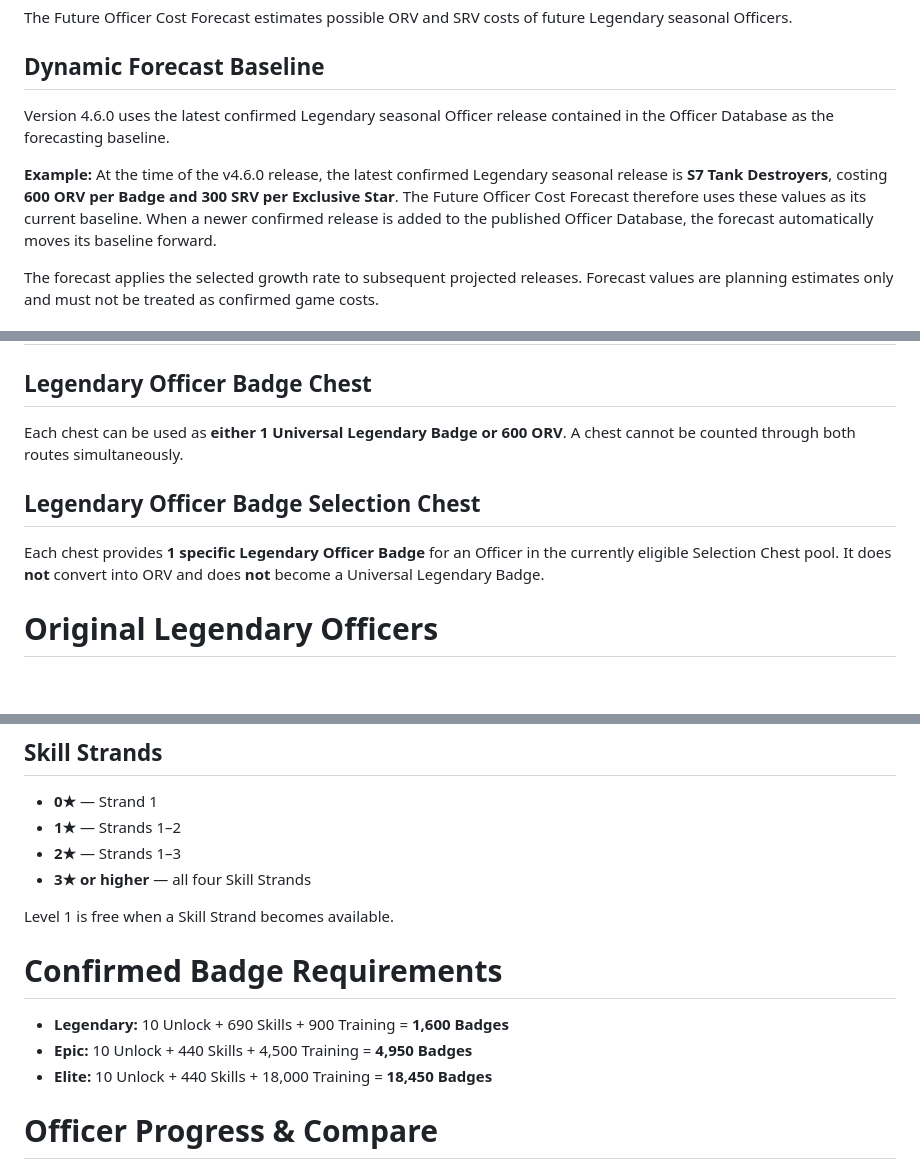
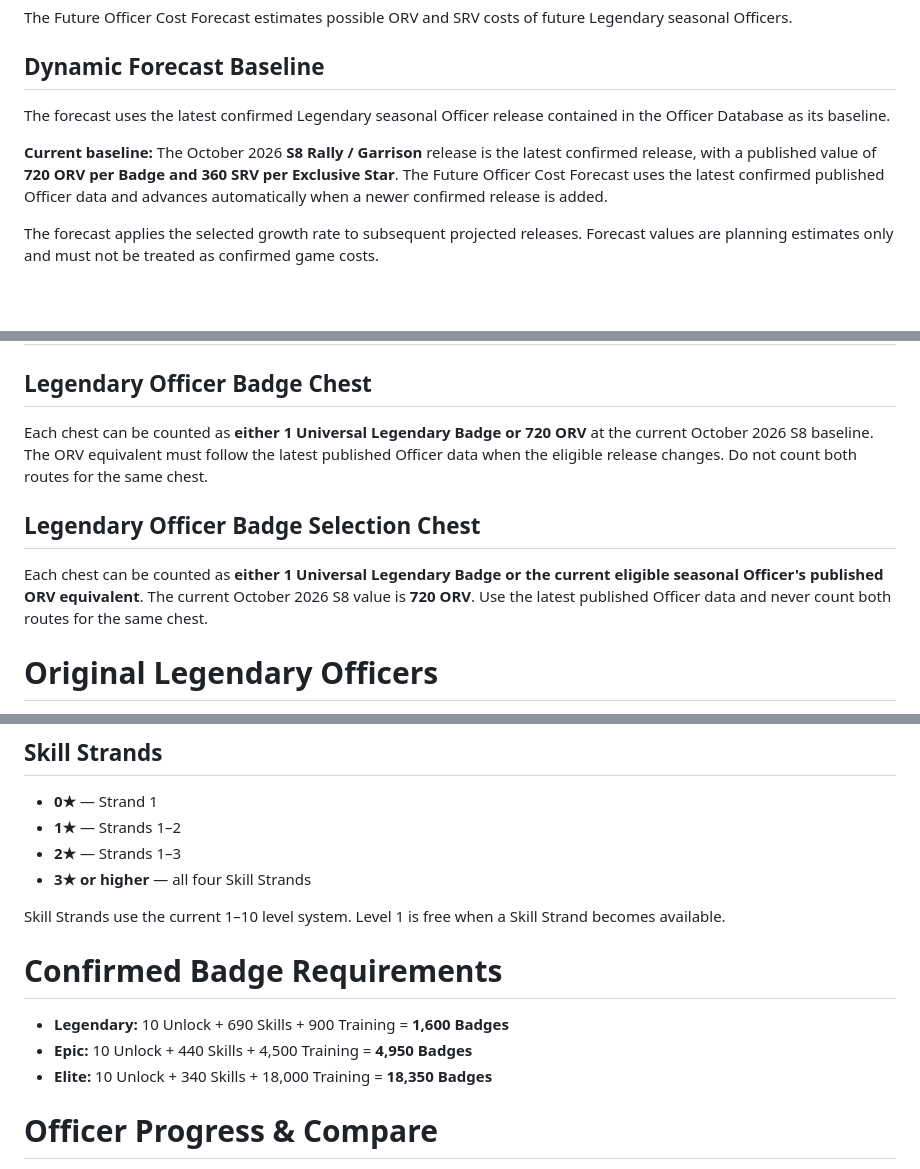
Before and after one commit to rogerangliss-byte/KoW-Companion, a Markdown page: USER-GUIDE.md, 3 parts joined by grey strips. GitHub-like rendering; blank space fills up the shorter version.

Commit message:
Update user guide for v4.7.0 Officer progression and current S8 data

```diff
--- a/USER-GUIDE.md
+++ b/USER-GUIDE.md
@@ -38,9 +38,9 @@ New Officer releases should first be added and validated in the Test environment
 The Future Officer Cost Forecast estimates possible ORV and SRV costs of future Legendary seasonal Officers.
 
 ## Dynamic Forecast Baseline
-Version 4.6.0 uses the latest confirmed Legendary seasonal Officer release contained in the Officer Database as the forecasting baseline.
+The forecast uses the latest confirmed Legendary seasonal Officer release contained in the Officer Database as its baseline.
 
-**Example:** At the time of the v4.6.0 release, the latest confirmed Legendary seasonal release is **S7 Tank Destroyers**, costing **600 ORV per Badge and 300 SRV per Exclusive Star**. The Future Officer Cost Forecast therefore uses these values as its current baseline. When a newer confirmed release is added to the published Officer Database, the forecast automatically moves its baseline forward.
+**Current baseline:** The October 2026 **S8 Rally / Garrison** release is the latest confirmed release, with a published value of **720 ORV per Badge and 360 SRV per Exclusive Star**. The Future Officer Cost Forecast uses the latest confirmed published Officer data and advances automatically when a newer confirmed release is added.
 
 The forecast applies the selected growth rate to subsequent projected releases. Forecast values are planning estimates only and must not be treated as confirmed game costs.
 
@@ -76,10 +76,10 @@ There is **no 50 XP Book**.
 
 # Legendary Chest Rules
 ## Legendary Officer Badge Chest
-Each chest can be used as **either 1 Universal Legendary Badge or 600 ORV**. A chest cannot be counted through both routes simultaneously.
+Each chest can be counted as **either 1 Universal Legendary Badge or 720 ORV** at the current October 2026 S8 baseline. The ORV equivalent must follow the latest published Officer data when the eligible release changes. Do not count both routes for the same chest.
 
 ## Legendary Officer Badge Selection Chest
-Each chest provides **1 specific Legendary Officer Badge** for an Officer in the currently eligible Selection Chest pool. It does **not** convert into ORV and does **not** become a Universal Legendary Badge.
+Each chest can be counted as **either 1 Universal Legendary Badge or the current eligible seasonal Officer's published ORV equivalent**. The current October 2026 S8 value is **720 ORV**. Use the latest published Officer data and never count both routes for the same chest.
 
 # Original Legendary Officers
 Original Legendary Officers do not use seasonal ORV/SRV conversion. Their progression uses applicable resources such as Individual Officer Badges and Universal Legendary Officer Badges. The Planner must not allocate ORV or SRV to an Original Legendary Officer.
@@ -93,12 +93,12 @@ The Officer section stores Officer-specific Stars, Level, Unlock status, Skill S
 - **2★** — Strands 1–3
 - **3★ or higher** — all four Skill Strands
 
-Level 1 is free when a Skill Strand becomes available.
+Skill Strands use the current 1–10 level system. Level 1 is free when a Skill Strand becomes available.
 
 # Confirmed Badge Requirements
 - **Legendary:** 10 Unlock + 690 Skills + 900 Training = **1,600 Badges**
 - **Epic:** 10 Unlock + 440 Skills + 4,500 Training = **4,950 Badges**
-- **Elite:** 10 Unlock + 440 Skills + 18,000 Training = **18,450 Badges**
+- **Elite:** 10 Unlock + 340 Skills + 18,000 Training = **18,350 Badges**
 
 # Officer Progress & Compare
 Progress classifies Officers as **MAXED**, **IN PROGRESS** or **NOT STARTED**. Resources merely held in Central Inventory do not increase saved development percentage. Progress and Compare filters operate independently and normal working selections are retained across a standard browser refresh.
```
Also changed, not shown: other parts of USER-GUIDE.md (+3 -3 lines).
